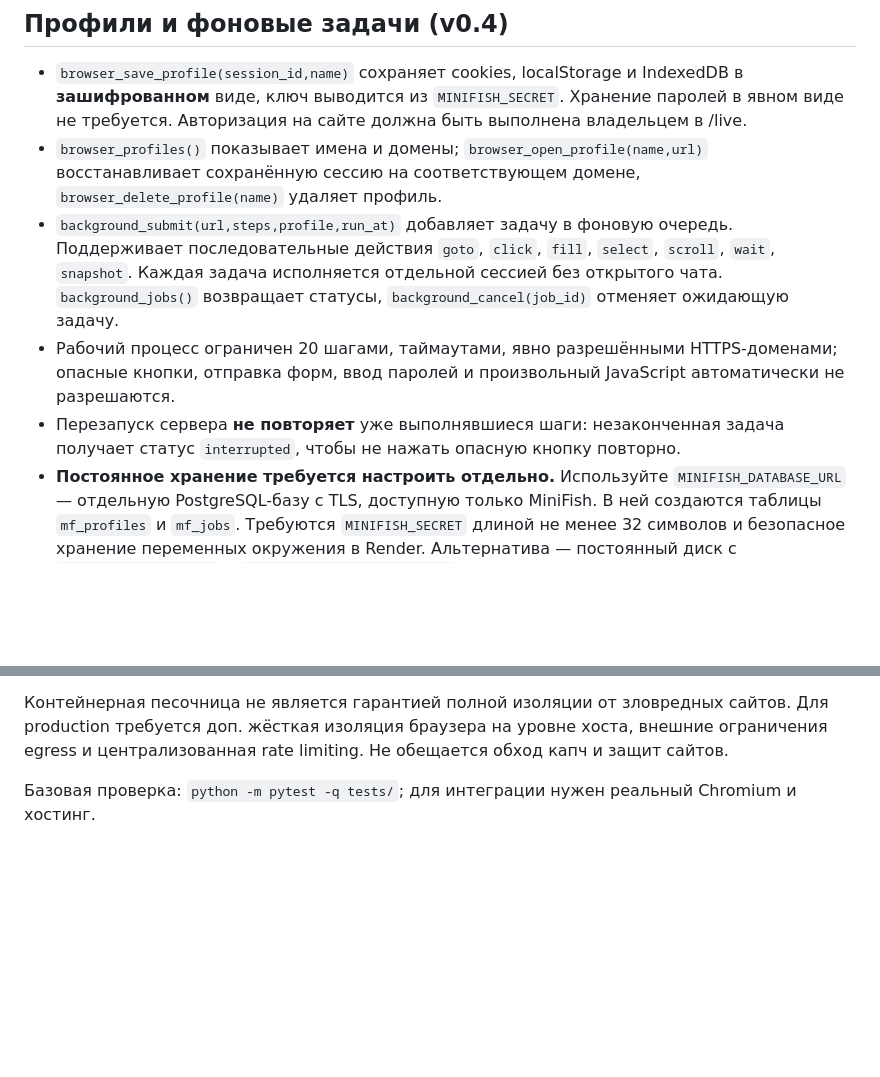
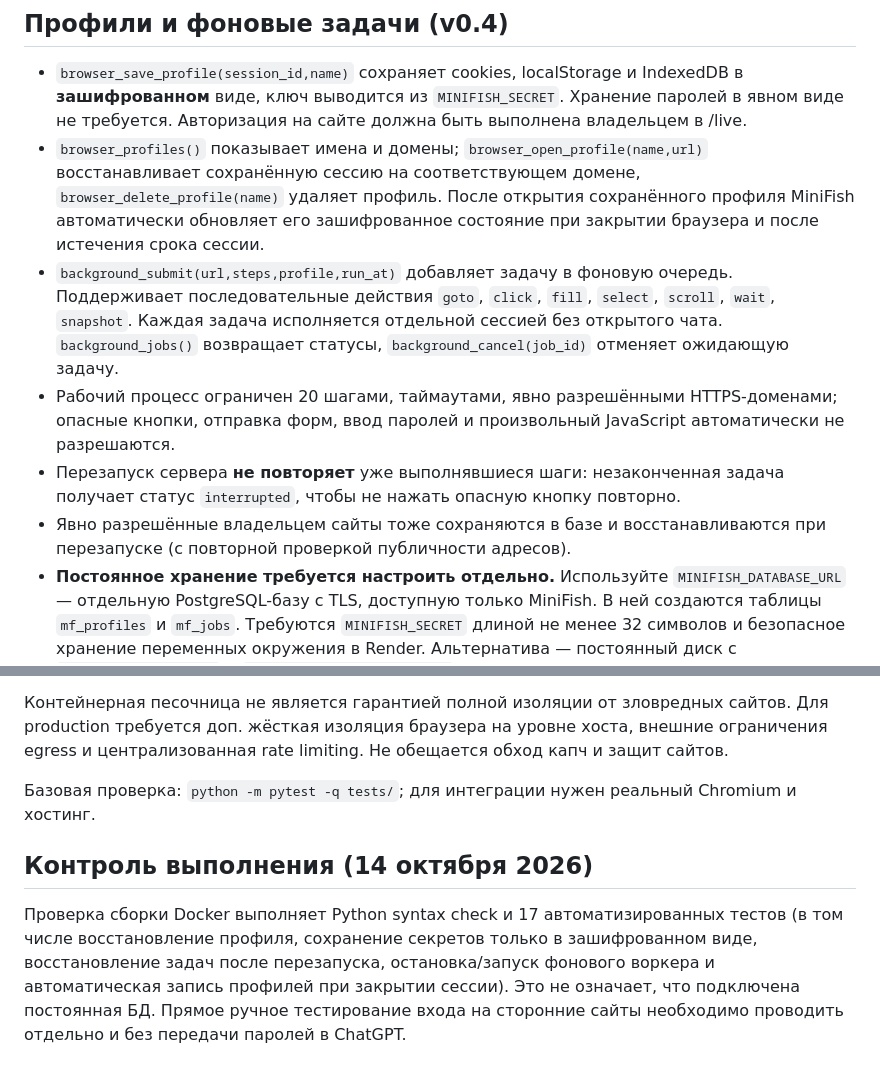
Before and after one commit to Nxvalume/Orakul, a Markdown page: README.md, 2 parts joined by grey strips. GitHub-like rendering; blank space fills up the shorter version.

Commit message:
docs(minifish): profile auto-checkpoint, restored allowlist and current test coverage

```diff
--- a/README.md
+++ b/README.md
@@ -59,10 +59,11 @@ uvicorn server:app --host 127.0.0.1 --port 8000
 ## Профили и фоновые задачи (v0.4)
 
 - `browser_save_profile(session_id,name)` сохраняет cookies, localStorage и IndexedDB в **зашифрованном** виде, ключ выводится из `MINIFISH_SECRET`. Хранение паролей в явном виде не требуется. Авторизация на сайте должна быть выполнена владельцем в /live.
-- `browser_profiles()` показывает имена и домены; `browser_open_profile(name,url)` восстанавливает сохранённую сессию на соответствующем домене, `browser_delete_profile(name)` удаляет профиль.
+- `browser_profiles()` показывает имена и домены; `browser_open_profile(name,url)` восстанавливает сохранённую сессию на соответствующем домене, `browser_delete_profile(name)` удаляет профиль. После открытия сохранённого профиля MiniFish автоматически обновляет его зашифрованное состояние при закрытии браузера и после истечения срока сессии.
 - `background_submit(url,steps,profile,run_at)` добавляет задачу в фоновую очередь. Поддерживает последовательные действия `goto`, `click`, `fill`, `select`, `scroll`, `wait`, `snapshot`. Каждая задача исполняется отдельной сессией без открытого чата. `background_jobs()` возвращает статусы, `background_cancel(job_id)` отменяет ожидающую задачу.
 - Рабочий процесс ограничен 20 шагами, таймаутами, явно разрешёнными HTTPS-доменами; опасные кнопки, отправка форм, ввод паролей и произвольный JavaScript автоматически не разрешаются.
 - Перезапуск сервера **не повторяет** уже выполнявшиеся шаги: незаконченная задача получает статус `interrupted`, чтобы не нажать опасную кнопку повторно.
+- Явно разрешённые владельцем сайты тоже сохраняются в базе и восстанавливаются при перезапуске (с повторной проверкой публичности адресов).
 - **Постоянное хранение требуется настроить отдельно.** Используйте `MINIFISH_DATABASE_URL` — отдельную PostgreSQL-базу с TLS, доступную только MiniFish. В ней создаются таблицы `mf_profiles` и `mf_jobs`. Требуются `MINIFISH_SECRET` длиной не менее 32 символов и безопасное хранение переменных окружения в Render. Альтернатива — постоянный диск с `MINIFISH_SQLITE_PATH` и `MINIFISH_PERSISTENT_DISK=1`, когда такой диск реально смонтирован. Не добавляйте URL базы или ключи в GitHub.
 - Пока ни базы, ни диска нет, данные сохраняются в локальный SQLite — **только временно**. В бесплатном Render они пропадают после обновления/перезапуска. Панель и API честно показывают `durable=false`.
 - Render Free может засыпать без запросов; фоновые задачи и расписание не работают в период сна. Для гарантированного выполнения по расписанию нужен постоянно работающий сервер или внешний планировщик; невозможно обещать 24/7 на Render Free.
@@ -75,3 +76,7 @@ uvicorn server:app --host 127.0.0.1 --port 8000
 Контейнерная песочница не является гарантией полной изоляции от зловредных сайтов. Для production требуется доп. жёсткая изоляция браузера на уровне хоста, внешние ограничения egress и централизованная rate limiting. Не обещается обход капч и защит сайтов.
 
 Базовая проверка: `python -m pytest -q tests/`; для интеграции нужен реальный Chromium и хостинг.
+
+## Контроль выполнения (14 октября 2026)
+
+Проверка сборки Docker выполняет Python syntax check и 17 автоматизированных тестов (в том числе восстановление профиля, сохранение секретов только в зашифрованном виде, восстановление задач после перезапуска, остановка/запуск фонового воркера и автоматическая запись профилей при закрытии сессии). Это не означает, что подключена постоянная БД. Прямое ручное тестирование входа на сторонние сайты необходимо проводить отдельно и без передачи паролей в ChatGPT.
```
